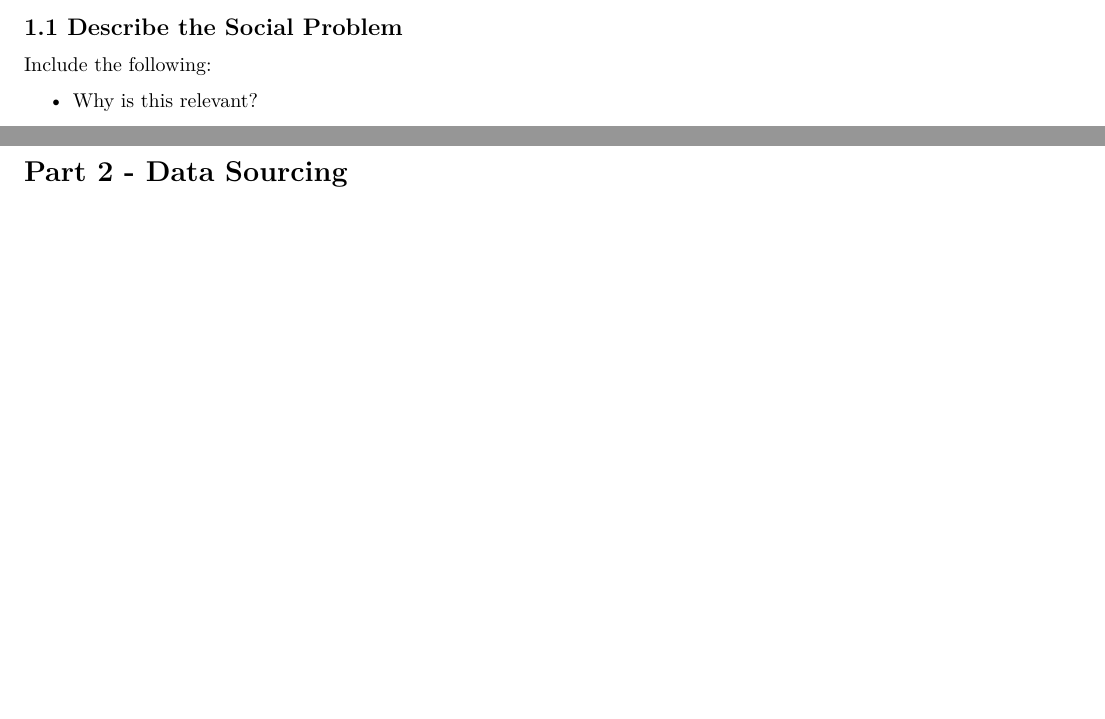
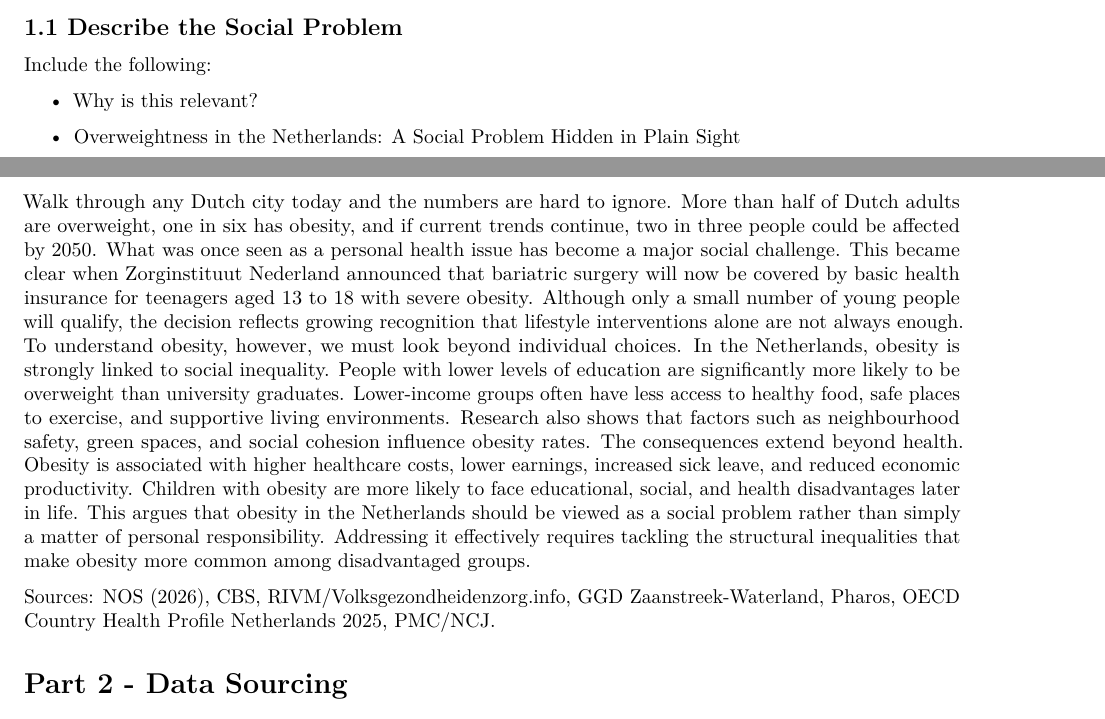
Before and after one commit to davidhers/PfE_2.6_2026, an R Markdown document (Template_Assignment.Rmd): two parts of pages 1 and 2 of 4, joined at a grey line, cut so that both start at the same text, the shorter picture padded with empty space. Rendered offline with R 4.5, knitr and Pandoc, then LaTeX, with nearby package versions.

Commit message:
Update Template_Assignment.Rmd

```diff
--- a/Template_Assignment.Rmd
+++ b/Template_Assignment.Rmd
@@ -38,7 +38,17 @@ Include the following:
 
 -   Why is this relevant?
 
--   ...
+-   Overweightness in the Netherlands: A Social Problem Hidden in Plain Sight
+
+Walk through any Dutch city today and the numbers are hard to ignore. More than half of Dutch adults are overweight, one in six has obesity, and if current trends continue, two in three people could be affected by 2050. What was once seen as a personal health issue has become a major social challenge.
+This became clear when Zorginstituut Nederland announced that bariatric surgery will now be covered by basic health insurance for teenagers aged 13 to 18 with severe obesity. Although only a small number of young people will qualify, the decision reflects growing recognition that lifestyle interventions alone are not always enough.
+To understand obesity, however, we must look beyond individual choices. In the Netherlands, obesity is strongly linked to social inequality. People with lower levels of education are significantly more likely to be overweight than university graduates. Lower-income groups often have less access to healthy food, safe places to exercise, and supportive living environments. Research also shows that factors such as neighbourhood safety, green spaces, and social cohesion influence obesity rates.
+The consequences extend beyond health. Obesity is associated with higher healthcare costs, lower earnings, increased sick leave, and reduced economic productivity. Children with obesity are more likely to face educational, social, and health disadvantages later in life.
+This argues that obesity in the Netherlands should be viewed as a social problem rather than simply a matter of personal responsibility. Addressing it effectively requires tackling the structural inequalities that make obesity more common among disadvantaged groups.
+
+Sources: NOS (2026), CBS, RIVM/Volksgezondheidenzorg.info, GGD Zaanstreek-Waterland, Pharos, OECD Country Health Profile Netherlands 2025, PMC/NCJ.
+
+
 
 # Part 2 - Data Sourcing
 
```
